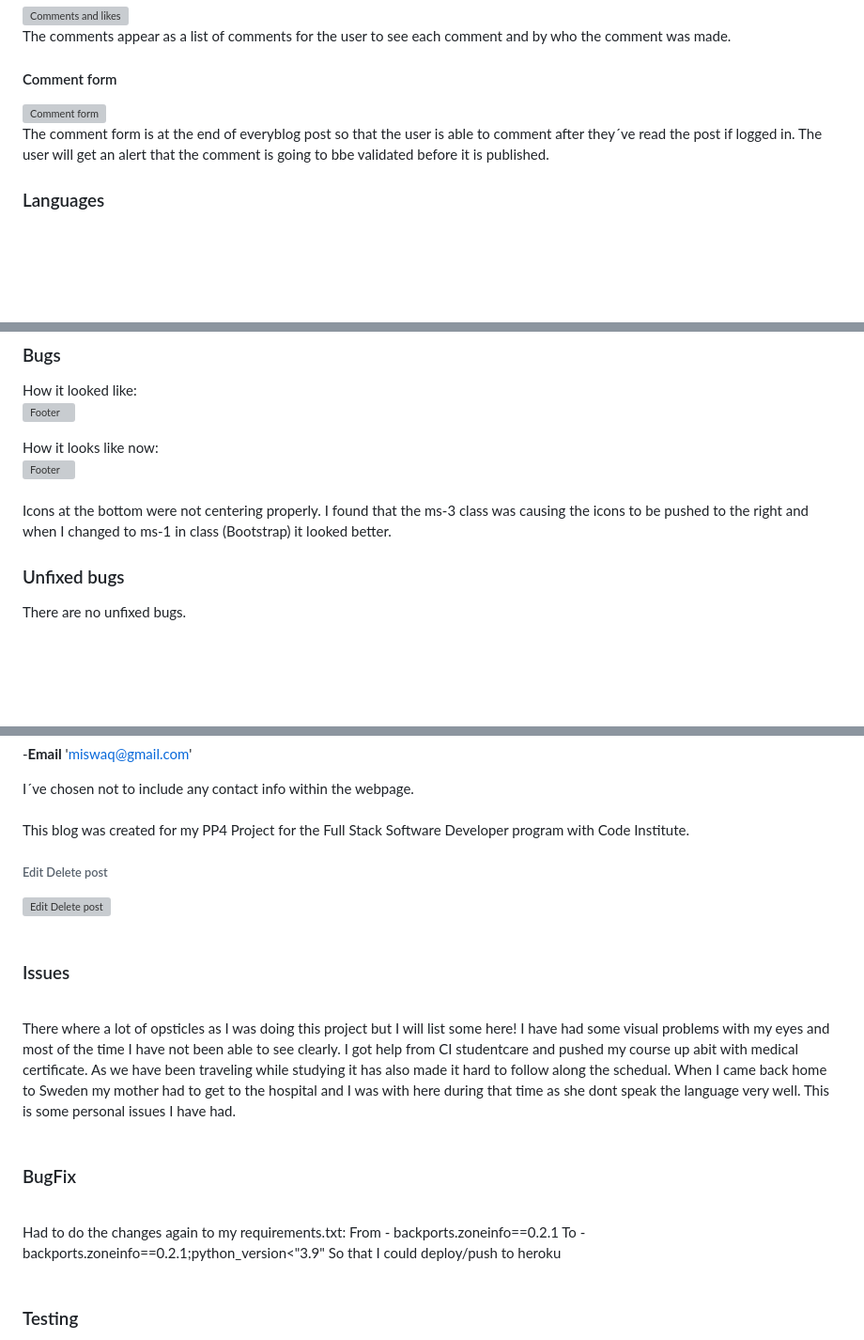
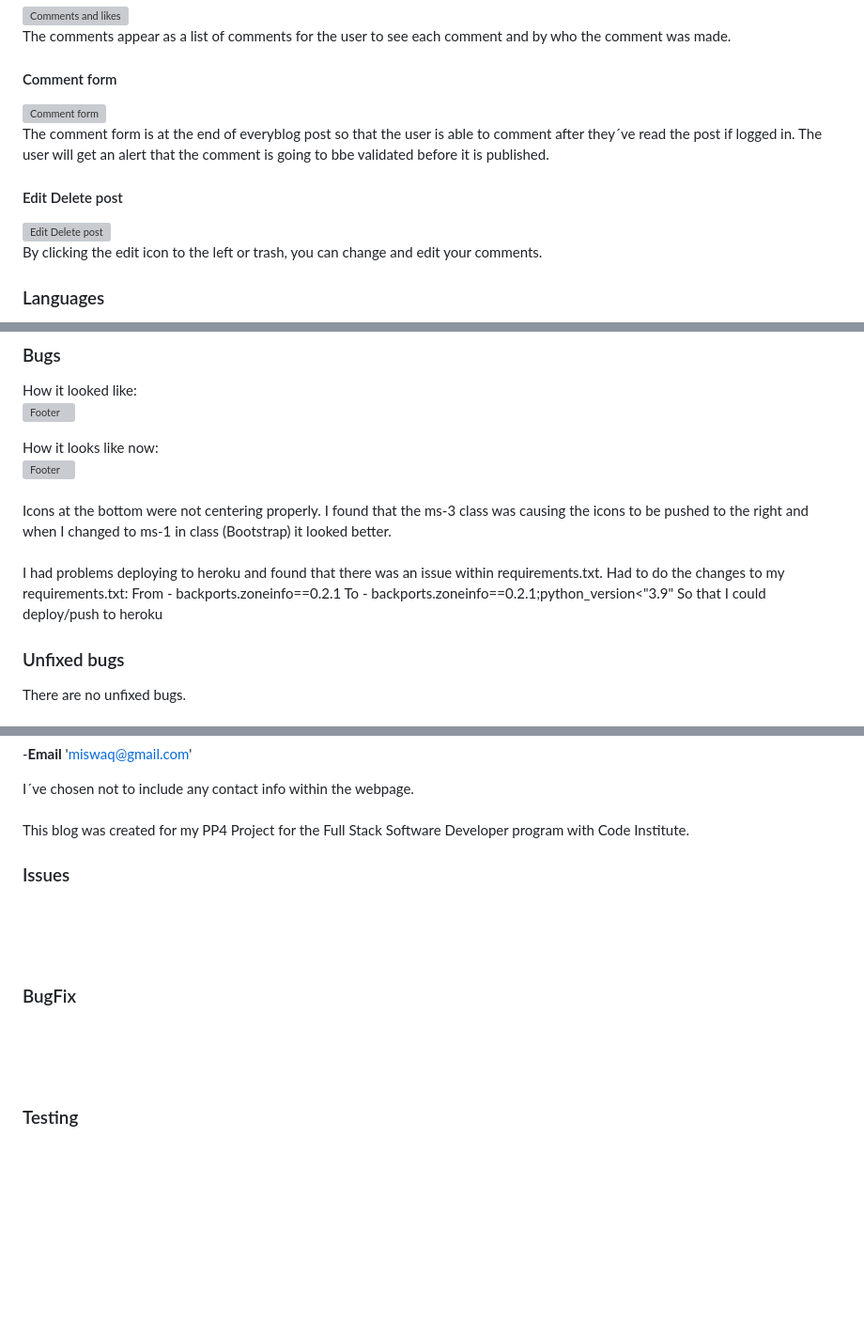
Before and after one commit to MiswaQ/FantasyBlog, a Markdown page: README.md, 3 parts joined by grey strips. Shown at 94% size. GitHub-like rendering; blank space fills up the shorter version; grey boxes are pictures that could not be loaded.

```diff
--- a/README.md
+++ b/README.md
@@ -127,6 +127,11 @@ The comments appear as a list of comments for the user to see each comment and b
 The comment form is at the end of everyblog post so that the user is able to comment after they´ve read the post if logged in.
 The user will get an alert that the comment is going to bbe validated before it is published.
 
+#### Edit Delete post
+![Edit Delete post](https://res.cloudinary.com/miswaq/image/upload/v1710771055/Edit_Delete_oo2lkq.png)
+<br>
+By clicking the edit icon to the left or trash, you can change and edit your comments.
+
 ### Languages
 * HTML
 * CSS
@@ -182,6 +188,13 @@ How it looks like now:
 <br>
 <br>
 Icons at the bottom were not centering properly. I found that the ms-3 class was causing the icons to be pushed to the right and when I changed to ms-1 in class (Bootstrap) it looked better.
+<br>
+<br>
+I had problems deploying to heroku and found that there was an issue within requirements.txt.
+Had to do the changes to my requirements.txt:
+From - backports.zoneinfo==0.2.1
+To - backports.zoneinfo==0.2.1;python_version<"3.9"
+So that I could deploy/push to heroku
 
 ### Unfixed bugs
 There are no unfixed bugs.
@@ -276,28 +289,16 @@ This blog was created for my PP4 Project for the Full Stack Software Developer p
 
 
 
-###### Edit Delete post
-![Edit Delete post](https://res.cloudinary.com/miswaq/image/upload/v1694218511/Edit_Delete_opfnhh.png)
-<br>
-<br>
+
 
 ### Issues
 <br>
-There where a lot of opsticles as I was doing this project but I will list some here!
-I have had some visual problems with my eyes and most of the time I have not been able to see clearly.
-I got help from CI studentcare and pushed my course up abit with medical certificate.
-As we have been traveling while studying it has also made it hard to follow along the schedual.
-When I came back home to Sweden my mother had to get to the hospital and I was with here during that time as she dont speak the language very well.
-This is some personal issues I have had.
 <br>
 <br>
 
 ### BugFix
 <br>
-Had to do the changes again to my requirements.txt:
-From - backports.zoneinfo==0.2.1
-To - backports.zoneinfo==0.2.1;python_version<"3.9"
-So that I could deploy/push to heroku
+
 <br>
 <br>
 
```
Also changed, not shown: other parts of README.md (+3 -2 lines).
